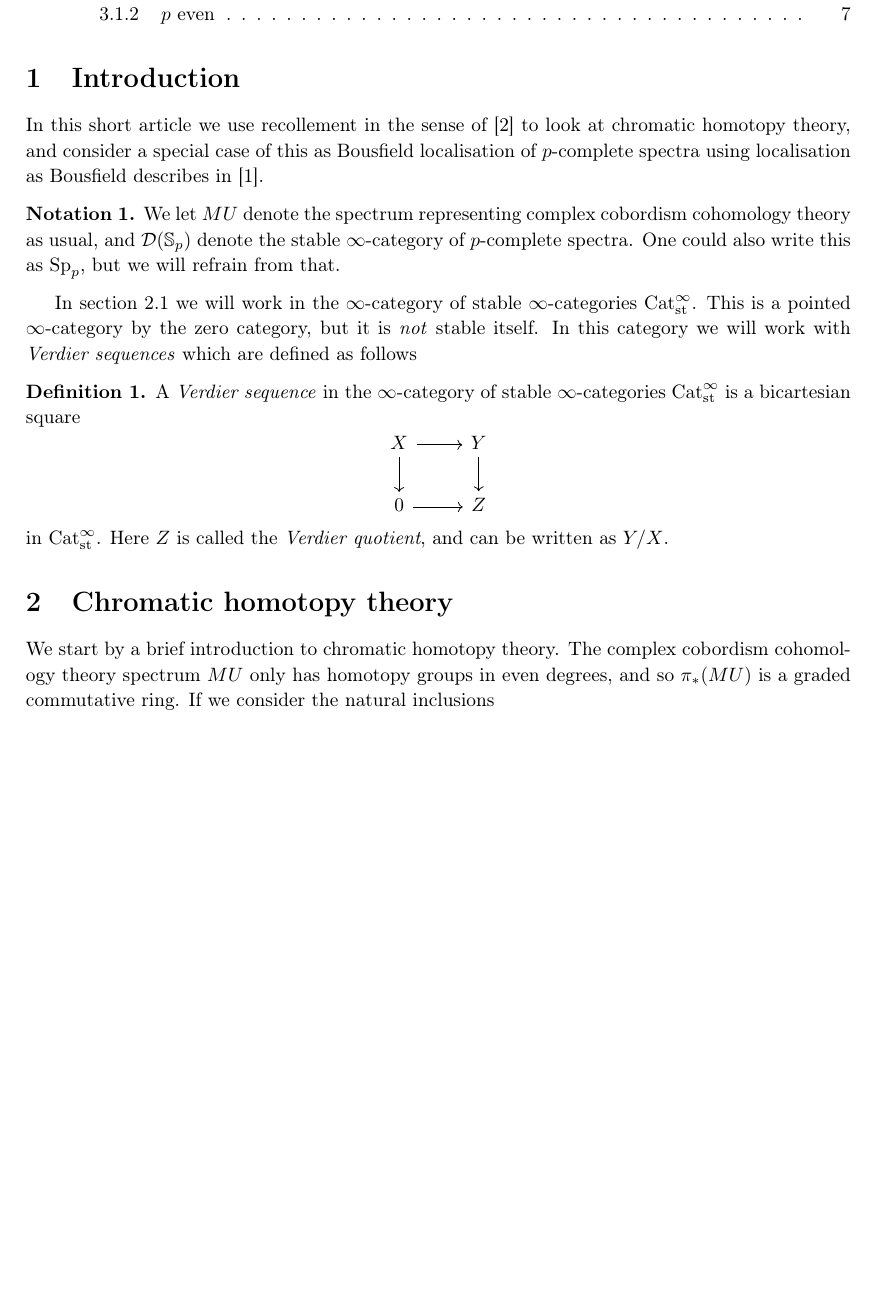
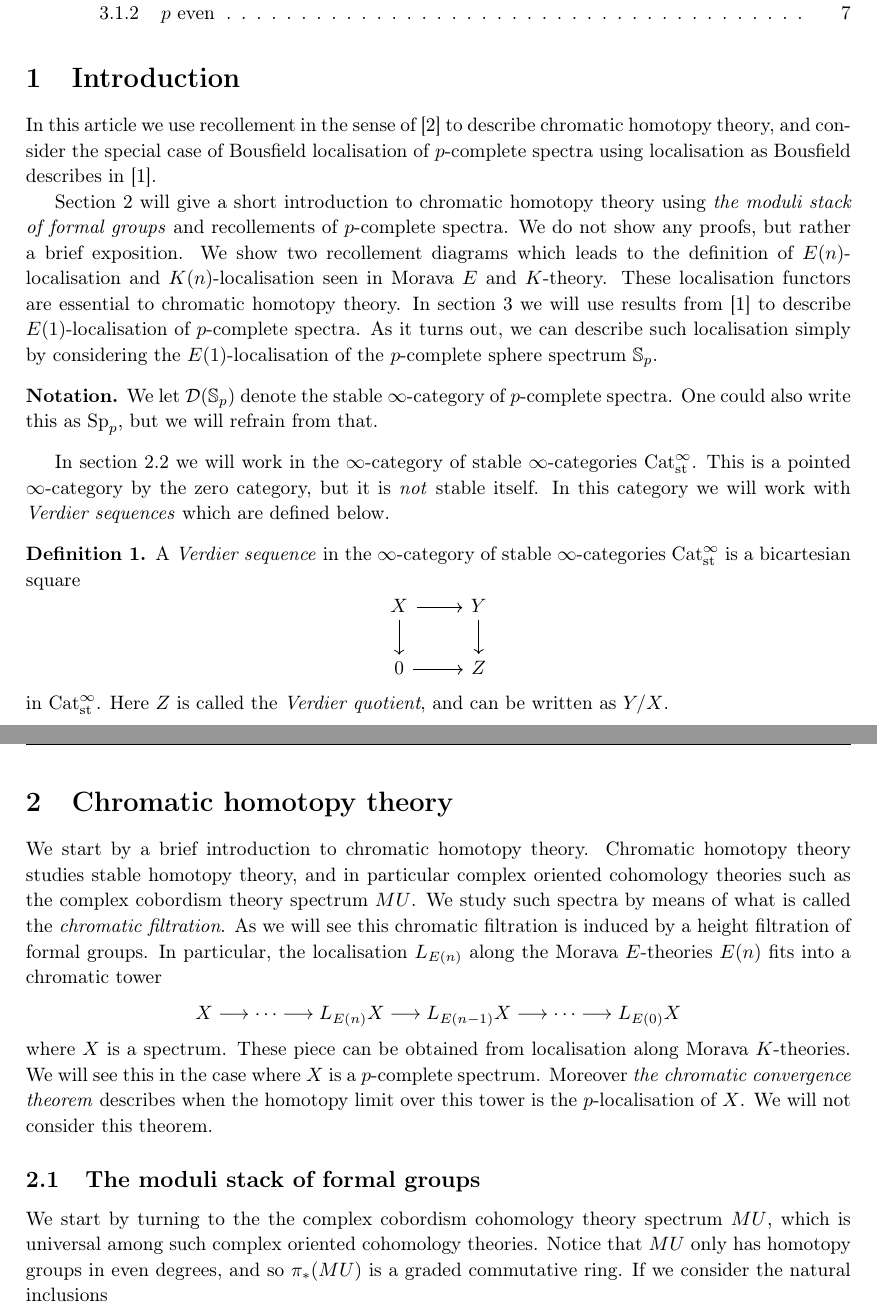
Before and after one commit to jonholmberg/Master, a LaTeX document (Talks/chromaticlocalisation.tex): part of page 1 of 7 before the commit and two parts of pages 1 and 2 of 7 after it, the two joined at a grey line, cut so that both start at the same text, the shorter picture padded with empty space. Compiled offline with pdfLaTeX.

Commit message:
Motivating and explaining text

```diff
--- a/Talks/chromaticlocalisation.tex
+++ b/Talks/chromaticlocalisation.tex
@@ -34,9 +34,9 @@
 \newtheorem{definition}[theorem]{Definition}
 \newtheorem{example}[theorem]{Example}
 \newtheorem{hw}{HW.}
+\newtheorem{remark}[theorem]{Remark}
 %\theoremstyle{remark}
-\newtheorem{remark}[theorem]{Remark}
-\newtheorem{notation}{Notation}
+\newtheorem*{notation}{Notation}
 \newenvironment{parts}[1]{\par\noindent\textbf{Part\space#1}}{}
 \newenvironment{sketch}{\noindent\textit{Sketch of proof.}}{\hfill$\square$}
 
@@ -157,11 +157,14 @@
 \tableofcontents
 
 \section{Introduction}
-In this short article we use recollement in the sense of \cite{barwickglasman} to look at chromatic homotopy theory, and consider a special case of this as Bousfield localisation of $p$-complete spectra using localisation as Bousfield describes in \cite{bousfield1979localization}.
+In this article we use recollement in the sense of \cite{barwickglasman} to describe chromatic homotopy theory, and consider the special case of Bousfield localisation of $p$-complete spectra using localisation as Bousfield describes in \cite{bousfield1979localization}.
+
+Section \ref{Section:chromhtpytheory} will give a short introduction to chromatic homotopy theory using \textit{the moduli stack of formal groups} and recollements of $p$-complete spectra. We do not show any proofs, but rather a brief exposition. We show two recollement diagrams which leads to the definition of $E(n)$-localisation and $K(n)$-localisation seen in Morava $E$ and $K$-theory. These localisation functors are essential to chromatic homotopy theory. In section \ref{Section:bousfieldlocal} we will use results from \cite{bousfield1979localization}
+to describe $E(1)$-localisation of $p$-complete spectra. As it turns out, we can describe such localisation simply by considering the $E(1)$-localisation of the $p$-complete sphere spectrum $\Sph_p$.
 \begin{notation}
-  We let $MU$ denote the spectrum representing complex cobordism cohomology theory as usual, and $\mathcal{D} (\Sph_p)$ denote the stable $\infty$-category of $p$-complete spectra. One could also write this as $\operatorname{Sp}_p$, but we will refrain from that.
+  We let $\mathcal{D} (\Sph_p)$ denote the stable $\infty$-category of $p$-complete spectra. One could also write this as $\operatorname{Sp}_p$, but we will refrain from that.
 \end{notation}
-In section \ref{Subsection:recollementpcompletespectra} we will work in the $\infty$-category of stable $\infty$-categories $\Cat_{\text{st}}^\infty$. This is a pointed $\infty$-category by the zero category, but it is \textit{not} stable itself. In this category we will work with \textit{Verdier sequences} which are defined as follows
+In section \ref{Subsection:recollementpcompletespectra} we will work in the $\infty$-category of stable $\infty$-categories $\Cat_{\text{st}}^\infty$. This is a pointed $\infty$-category by the zero category, but it is \textit{not} stable itself. In this category we will work with \textit{Verdier sequences} which are defined below.
 
 \begin{definition}
   A \textit{Verdier sequence} in the $\infty$-category of stable $\infty$-categories $\Cat_{\text{st}}^\infty$ is a bicartesian square
@@ -174,9 +177,17 @@ In section \ref{Subsection:recollementpcompletespectra} we will work in the $\in
   in $\Cat_{\text{st}}^\infty$. Here $Z$ is called the \textit{Verdier quotient}, and can be written as $Y/X$.
 \end{definition}
 
-\section{Chromatic homotopy theory}
+\section{Chromatic homotopy theory}\label{Section:chromhtpytheory}
 
-We start by a brief introduction to chromatic homotopy theory. The complex cobordism cohomology theory spectrum $MU$ only has homotopy groups in even degrees, and so $\pi_*(MU)$ is a graded commutative ring. If we consider the natural inclusions $$MU \overset{d_0}{\to} MU \otimes MU \overset{d_1}{\leftarrow} MU,$$ we can form a pushout
+We start by a brief introduction to chromatic homotopy theory. Chromatic homotopy theory studies stable homotopy theory, and in particular complex oriented cohomology theories such as the complex cobordism theory spectrum $MU$. We study such spectra by means of what is called the \textit{chromatic filtration}. As we will see this chromatic filtration is induced by a height filtration of formal groups. In particular, the localisation $L_{E(n)}$ along the Morava $E$-theories $E(n)$ fits into a chromatic tower
+\[
+X \toWithMapLong{} \cdots \toWithMapLong{} L_{E(n)}X \toWithMapLong{} L_{E(n-1)}X \toWithMapLong{} \cdots \toWithMapLong{} L_{E(0)}X
+\]
+where $X$ is a spectrum. These piece can be obtained from localisation along Morava $K$-theories. We will see this in the case where $X$ is a $p$-complete spectrum. Moreover \textit{the chromatic convergence theorem} describes when the homotopy limit over this tower is the $p$-localisation of $X$. We will not consider this theorem.
+
+\subsection{The moduli stack of formal groups}
+
+We start by turning to the the complex cobordism cohomology theory spectrum $MU$, which is universal among such complex oriented cohomology theories. Notice that $MU$ only has homotopy groups in even degrees, and so $\pi_*(MU)$ is a graded commutative ring. If we consider the natural inclusions $$MU \overset{d_0}{\to} MU \otimes MU \overset{d_1}{\leftarrow} MU,$$ we can form a pushout
 
 \begin{center}
 \begin{tikzcd}
```
Also changed, not shown: Talks/chromaticlocalisation.tex (10 more changed lines).
